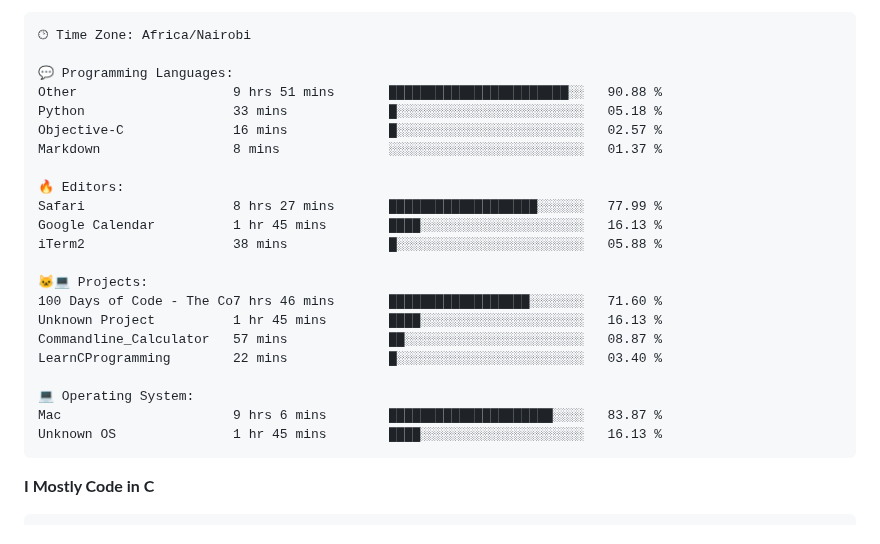
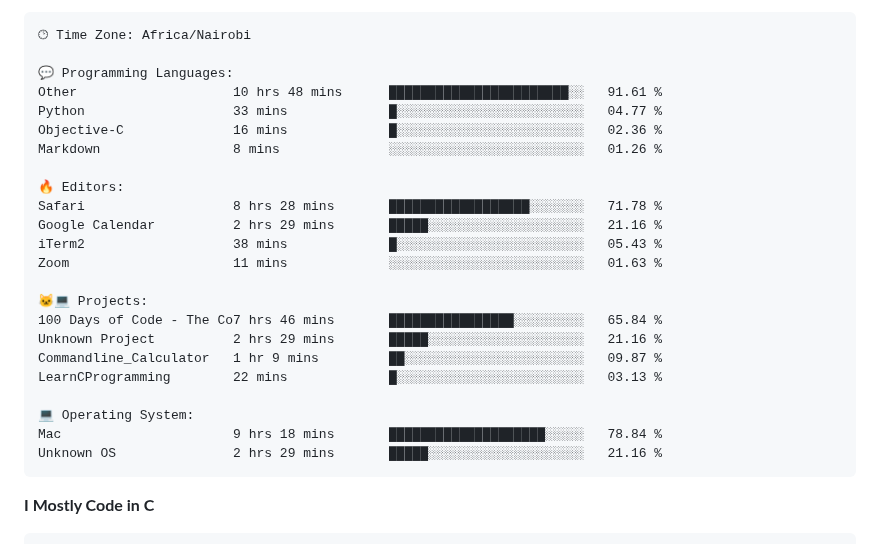
Before and after one commit to sirbor/Sirbor, a Markdown page: readme.md, the part around one of its changes. Drawn GitHub-style.

Commit message:
Updated with Dev Metrics

````diff
--- a/readme.md
+++ b/readme.md
@@ -65,25 +65,26 @@ Sunday                   4 commits           █░░░░░░░░░░
 🕑︎ Time Zone: Africa/Nairobi
 
 💬 Programming Languages:
-Other                    9 hrs 51 mins       ███████████████████████░░   90.88 %
-Python                   33 mins             █░░░░░░░░░░░░░░░░░░░░░░░░   05.18 %
-Objective-C              16 mins             █░░░░░░░░░░░░░░░░░░░░░░░░   02.57 %
-Markdown                 8 mins              ░░░░░░░░░░░░░░░░░░░░░░░░░   01.37 %
+Other                    10 hrs 48 mins      ███████████████████████░░   91.61 %
+Python                   33 mins             █░░░░░░░░░░░░░░░░░░░░░░░░   04.77 %
+Objective-C              16 mins             █░░░░░░░░░░░░░░░░░░░░░░░░   02.36 %
+Markdown                 8 mins              ░░░░░░░░░░░░░░░░░░░░░░░░░   01.26 %
 
 🔥 Editors:
-Safari                   8 hrs 27 mins       ███████████████████░░░░░░   77.99 %
-Google Calendar          1 hr 45 mins        ████░░░░░░░░░░░░░░░░░░░░░   16.13 %
-iTerm2                   38 mins             █░░░░░░░░░░░░░░░░░░░░░░░░   05.88 %
+Safari                   8 hrs 28 mins       ██████████████████░░░░░░░   71.78 %
+Google Calendar          2 hrs 29 mins       █████░░░░░░░░░░░░░░░░░░░░   21.16 %
+iTerm2                   38 mins             █░░░░░░░░░░░░░░░░░░░░░░░░   05.43 %
+Zoom                     11 mins             ░░░░░░░░░░░░░░░░░░░░░░░░░   01.63 %
 
 🐱‍💻 Projects:
-100 Days of Code - The Co7 hrs 46 mins       ██████████████████░░░░░░░   71.60 %
-Unknown Project          1 hr 45 mins        ████░░░░░░░░░░░░░░░░░░░░░   16.13 %
-Commandline_Calculator   57 mins             ██░░░░░░░░░░░░░░░░░░░░░░░   08.87 %
-LearnCProgramming        22 mins             █░░░░░░░░░░░░░░░░░░░░░░░░   03.40 %
+100 Days of Code - The Co7 hrs 46 mins       ████████████████░░░░░░░░░   65.84 %
+Unknown Project          2 hrs 29 mins       █████░░░░░░░░░░░░░░░░░░░░   21.16 %
+Commandline_Calculator   1 hr 9 mins         ██░░░░░░░░░░░░░░░░░░░░░░░   09.87 %
+LearnCProgramming        22 mins             █░░░░░░░░░░░░░░░░░░░░░░░░   03.13 %
 
 💻 Operating System:
-Mac                      9 hrs 6 mins        █████████████████████░░░░   83.87 %
-Unknown OS               1 hr 45 mins        ████░░░░░░░░░░░░░░░░░░░░░   16.13 %
+Mac                      9 hrs 18 mins       ████████████████████░░░░░   78.84 %
+Unknown OS               2 hrs 29 mins       █████░░░░░░░░░░░░░░░░░░░░   21.16 %
 ```
 
 **I Mostly Code in C**
````
Also changed, not shown: other parts of readme.md (+1 -1 lines).
